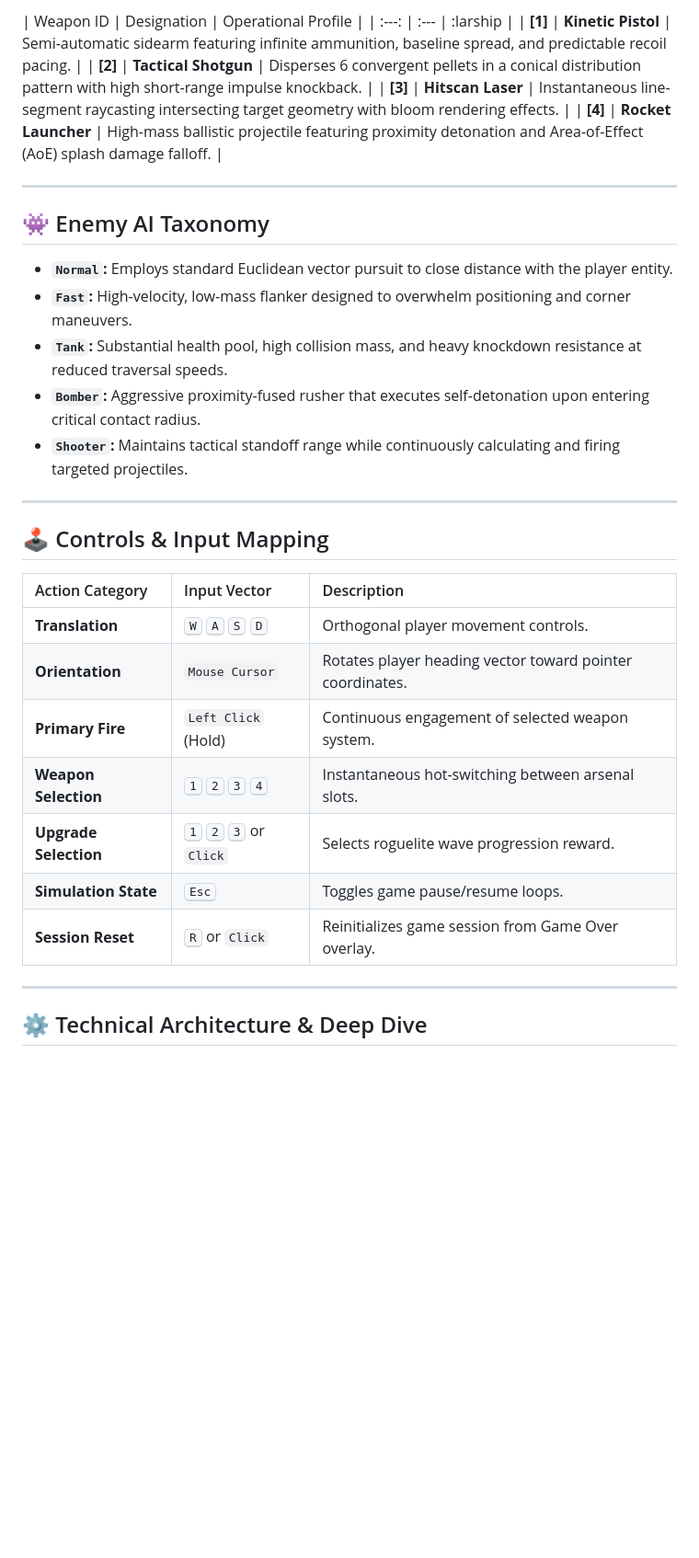
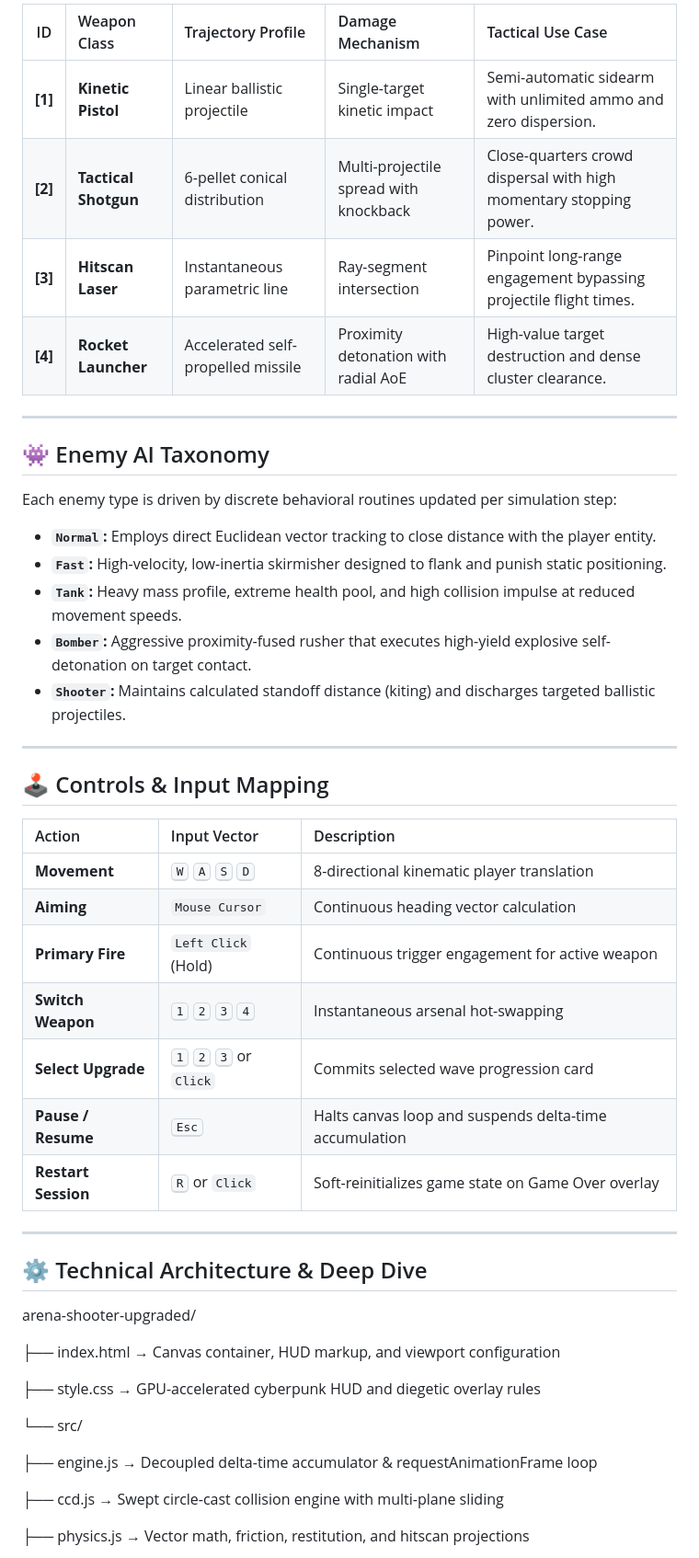
Before and after one commit to mamadhosein23/arena-shooter-upgraded, a Markdown page: README.md, the part around one of its changes. Shown at 92% size. GitHub-like rendering; blank space fills up the shorter version.

```diff
--- a/README.md
+++ b/README.md
@@ -57,35 +77,51 @@ Upon clearing sequential arena waves, gameplay pauses to present a randomized dr
 
-| Weapon ID | Designation | Operational Profile |
-| :---: | :--- | :larship |
-| **[1]** | **Kinetic Pistol** | Semi-automatic sidearm featuring infinite ammunition, baseline spread, and predictable recoil pacing. |
-| **[2]** | **Tactical Shotgun** | Disperses 6 convergent pellets in a conical distribution pattern with high short-range impulse knockback. |
-| **[3]** | **Hitscan Laser** | Instantaneous line-segment raycasting intersecting target geometry with bloom rendering effects. |
-| **[4]** | **Rocket Launcher** | High-mass ballistic projectile featuring proximity detonation and Area-of-Effect (AoE) splash damage falloff. |
+| ID | Weapon Class | Trajectory Profile | Damage Mechanism | Tactical Use Case |
+| :---: | :--- | :--- | :--- | :--- |
+| **[1]** | **Kinetic Pistol** | Linear ballistic projectile | Single-target kinetic impact | Semi-automatic sidearm with unlimited ammo and zero dispersion. |
+| **[2]** | **Tactical Shotgun** | 6-pellet conical distribution | Multi-projectile spread with knockback | Close-quarters crowd dispersal with high momentary stopping power. |
+| **[3]** | **Hitscan Laser** | Instantaneous parametric line | Ray-segment intersection | Pinpoint long-range engagement bypassing projectile flight times. |
+| **[4]** | **Rocket Launcher** | Accelerated self-propelled missile | Proximity detonation with radial AoE | High-value target destruction and dense cluster clearance. |
 
 ---
 
 ## 👾 Enemy AI Taxonomy
 
-- **`Normal`:** Employs standard Euclidean vector pursuit to close distance with the player entity.
-- **`Fast`:** High-velocity, low-mass flanker designed to overwhelm positioning and corner maneuvers.
-- **`Tank`:** Substantial health pool, high collision mass, and heavy knockdown resistance at reduced traversal speeds.
-- **`Bomber`:** Aggressive proximity-fused rusher that executes self-detonation upon entering critical contact radius.
-- **`Shooter`:** Maintains tactical standoff range while continuously calculating and firing targeted projectiles.
+Each enemy type is driven by discrete behavioral routines updated per simulation step:
+
+- **`Normal`:** Employs direct Euclidean vector tracking to close distance with the player entity.
+- **`Fast`:** High-velocity, low-inertia skirmisher designed to flank and punish static positioning.
+- **`Tank`:** Heavy mass profile, extreme health pool, and high collision impulse at reduced movement speeds.
+- **`Bomber`:** Aggressive proximity-fused rusher that executes high-yield explosive self-detonation on target contact.
+- **`Shooter`:** Maintains calculated standoff distance (kiting) and discharges targeted ballistic projectiles.
 
 ---
 
 ## 🕹 Controls & Input Mapping
 
-| Action Category | Input Vector | Description |
+| Action | Input Vector | Description |
 | :--- | :--- | :--- |
-| **Translation** | <kbd>W</kbd> <kbd>A</kbd> <kbd>S</kbd> <kbd>D</kbd> | Orthogonal player movement controls. |
-| **Orientation** | `Mouse Cursor` | Rotates player heading vector toward pointer coordinates. |
-| **Primary Fire** | `Left Click` (Hold) | Continuous engagement of selected weapon system. |
-| **Weapon Selection**| <kbd>1</kbd> <kbd>2</kbd> <kbd>3</kbd> <kbd>4</kbd> | Instantaneous hot-switching between arsenal slots. |
-| **Upgrade Selection**| <kbd>1</kbd> <kbd>2</kbd> <kbd>3</kbd> or `Click` | Selects roguelite wave progression reward. |
-| **Simulation State**| <kbd>Esc</kbd> | Toggles game pause/resume loops. |
-| **Session Reset** | <kbd>R</kbd> or `Click` | Reinitializes game session from Game Over overlay. |
+| **Movement** | <kbd>W</kbd> <kbd>A</kbd> <kbd>S</kbd> <kbd>D</kbd> | 8-directional kinematic player translation |
+| **Aiming** | `Mouse Cursor` | Continuous heading vector calculation |
+| **Primary Fire** | `Left Click` (Hold) | Continuous trigger engagement for active weapon |
+| **Switch Weapon** | <kbd>1</kbd> <kbd>2</kbd> <kbd>3</kbd> <kbd>4</kbd> | Instantaneous arsenal hot-swapping |
+| **Select Upgrade** | <kbd>1</kbd> <kbd>2</kbd> <kbd>3</kbd> or `Click` | Commits selected wave progression card |
+| **Pause / Resume** | <kbd>Esc</kbd> | Halts canvas loop and suspends delta-time accumulation |
+| **Restart Session** | <kbd>R</kbd> or `Click` | Soft-reinitializes game state on Game Over overlay |
 
 ---
 
 ## ⚙ Technical Architecture & Deep Dive
+arena-shooter-upgraded/
+
+├── index.html → Canvas container, HUD markup, and viewport configuration
+
+├── style.css → GPU-accelerated cyberpunk HUD and diegetic overlay rules
+
+└── src/
+
+├── engine.js → Decoupled delta-time accumulator & requestAnimationFrame loop
+
+├── ccd.js → Swept circle-cast collision engine with multi-plane sliding
+
+├── physics.js → Vector math, friction, restitution, and hitscan projections
+
```
Also changed, not shown: other parts of README.md (+117 -26 lines).
